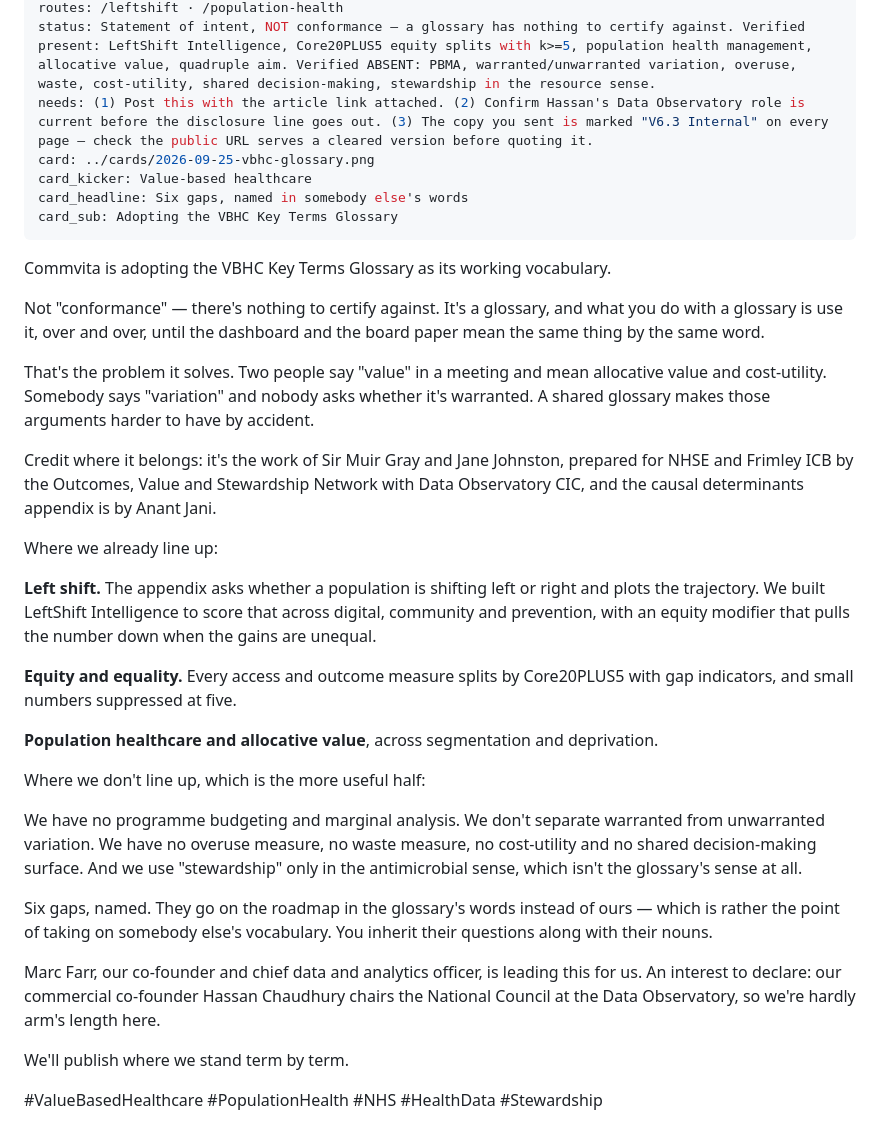
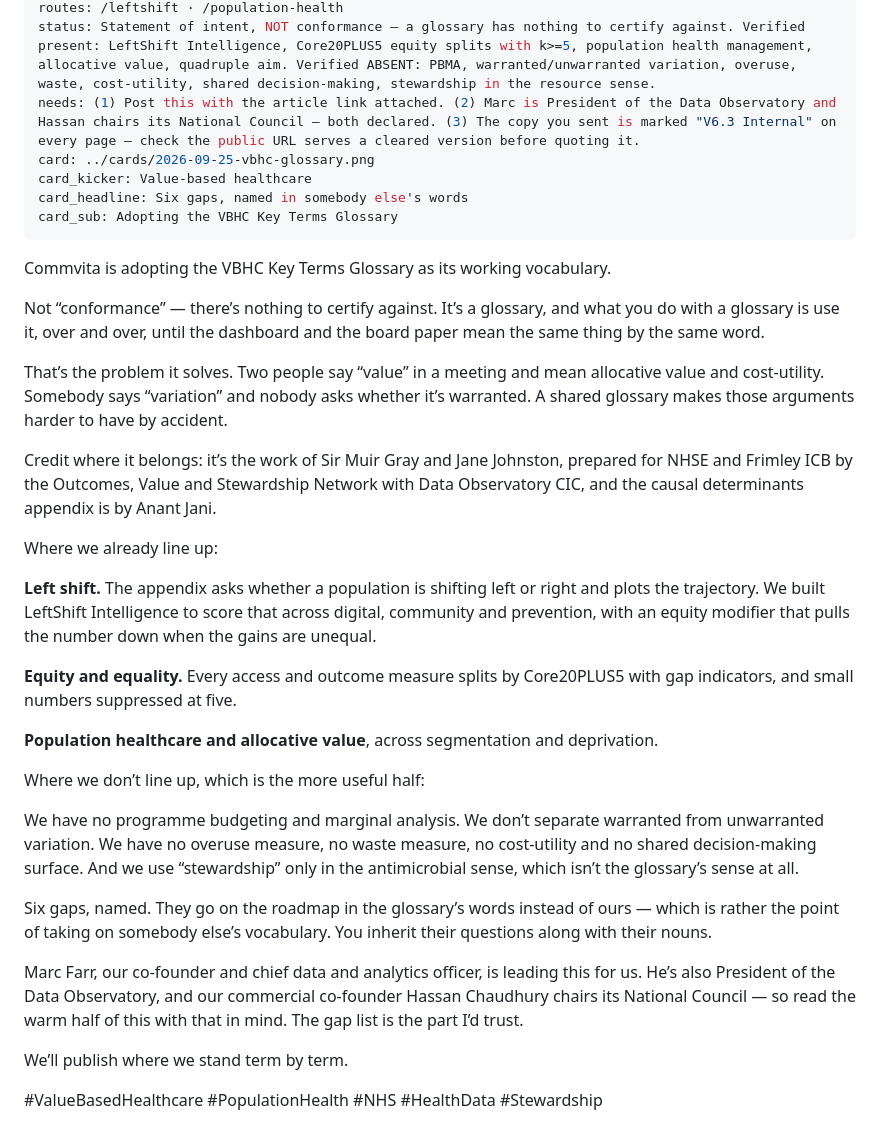
Before and after one commit to CommvitaHealth/commvita-website, a Markdown page: linkedin/topical/2026-09-25-vbhc-glossary.md, the part around the change. Rendered like a GitHub page.

Commit message:
Declare Marc's Data Observatory presidency, per Hassan's note
The disclosure had the smaller of the two interests. Marc Farr, who is
leading the adoption for commvita, is President of the Data Observatory;
Hassan Chaudhury chairs its National Council. So the company taking on
this glossary is led in part by the people behind the organisation that
helped produce it, and the article now says that rather than naming the
council chair alone.

It also says what to do with it: treat the alignment section as
interested, and trust the gap list, since nobody lists their own
absences to flatter a document they had a hand in.

Teaser post carries the same correction and now matches the article's
typography.

Noted for the site: the founders page names Hassan's National Council
chair but not Marc's presidency. If the article declares it, that page
probably should too.

Co-Authored-By: Claude Opus 5 <noreply@anthropic.com>
Claude-Session: https://claude.ai/code/session_01B3PQv3LSRAkR5z2EURUw7Y

```diff
--- a/linkedin/topical/2026-09-25-vbhc-glossary.md
+++ b/linkedin/topical/2026-09-25-vbhc-glossary.md
@@ -5,7 +5,7 @@ edition: Platform
 module: VBHC Key Terms Glossary adoption
 routes: /leftshift · /population-health
 status: Statement of intent, NOT conformance — a glossary has nothing to certify against. Verified present: LeftShift Intelligence, Core20PLUS5 equity splits with k>=5, population health management, allocative value, quadruple aim. Verified ABSENT: PBMA, warranted/unwarranted variation, overuse, waste, cost-utility, shared decision-making, stewardship in the resource sense.
-needs: (1) Post this with the article link attached. (2) Confirm Hassan's Data Observatory role is current before the disclosure line goes out. (3) The copy you sent is marked "V6.3 Internal" on every page — check the public URL serves a cleared version before quoting it.
+needs: (1) Post this with the article link attached. (2) Marc is President of the Data Observatory and Hassan chairs its National Council — both declared. (3) The copy you sent is marked "V6.3 Internal" on every page — check the public URL serves a cleared version before quoting it.
 card: ../cards/2026-09-25-vbhc-glossary.png
 card_kicker: Value-based healthcare
 card_headline: Six gaps, named in somebody else's words
@@ -14,11 +14,11 @@ card_sub: Adopting the VBHC Key Terms Glossary
 
 Commvita is adopting the VBHC Key Terms Glossary as its working vocabulary.
 
-Not "conformance" — there's nothing to certify against. It's a glossary, and what you do with a glossary is use it, over and over, until the dashboard and the board paper mean the same thing by the same word.
+Not “conformance” — there’s nothing to certify against. It’s a glossary, and what you do with a glossary is use it, over and over, until the dashboard and the board paper mean the same thing by the same word.
 
-That's the problem it solves. Two people say "value" in a meeting and mean allocative value and cost-utility. Somebody says "variation" and nobody asks whether it's warranted. A shared glossary makes those arguments harder to have by accident.
+That’s the problem it solves. Two people say “value” in a meeting and mean allocative value and cost-utility. Somebody says “variation” and nobody asks whether it’s warranted. A shared glossary makes those arguments harder to have by accident.
 
-Credit where it belongs: it's the work of Sir Muir Gray and Jane Johnston, prepared for NHSE and Frimley ICB by the Outcomes, Value and Stewardship Network with Data Observatory CIC, and the causal determinants appendix is by Anant Jani.
+Credit where it belongs: it’s the work of Sir Muir Gray and Jane Johnston, prepared for NHSE and Frimley ICB by the Outcomes, Value and Stewardship Network with Data Observatory CIC, and the causal determinants appendix is by Anant Jani.
 
 Where we already line up:
 
@@ -28,14 +28,14 @@ Where we already line up:
 
 **Population healthcare and allocative value**, across segmentation and deprivation.
 
-Where we don't line up, which is the more useful half:
+Where we don’t line up, which is the more useful half:
 
-We have no programme budgeting and marginal analysis. We don't separate warranted from unwarranted variation. We have no overuse measure, no waste measure, no cost-utility and no shared decision-making surface. And we use "stewardship" only in the antimicrobial sense, which isn't the glossary's sense at all.
+We have no programme budgeting and marginal analysis. We don’t separate warranted from unwarranted variation. We have no overuse measure, no waste measure, no cost-utility and no shared decision-making surface. And we use “stewardship” only in the antimicrobial sense, which isn’t the glossary’s sense at all.
 
-Six gaps, named. They go on the roadmap in the glossary's words instead of ours — which is rather the point of taking on somebody else's vocabulary. You inherit their questions along with their nouns.
+Six gaps, named. They go on the roadmap in the glossary’s words instead of ours — which is rather the point of taking on somebody else’s vocabulary. You inherit their questions along with their nouns.
 
-Marc Farr, our co-founder and chief data and analytics officer, is leading this for us. An interest to declare: our commercial co-founder Hassan Chaudhury chairs the National Council at the Data Observatory, so we're hardly arm's length here.
+Marc Farr, our co-founder and chief data and analytics officer, is leading this for us. He’s also President of the Data Observatory, and our commercial co-founder Hassan Chaudhury chairs its National Council — so read the warm half of this with that in mind. The gap list is the part I’d trust.
 
-We'll publish where we stand term by term.
+We’ll publish where we stand term by term.
 
 #ValueBasedHealthcare #PopulationHealth #NHS #HealthData #Stewardship
```
Also changed, not shown: linkedin/articles/2026-09-25-vbhc-glossary-alignment.md (+4 -2 lines).
